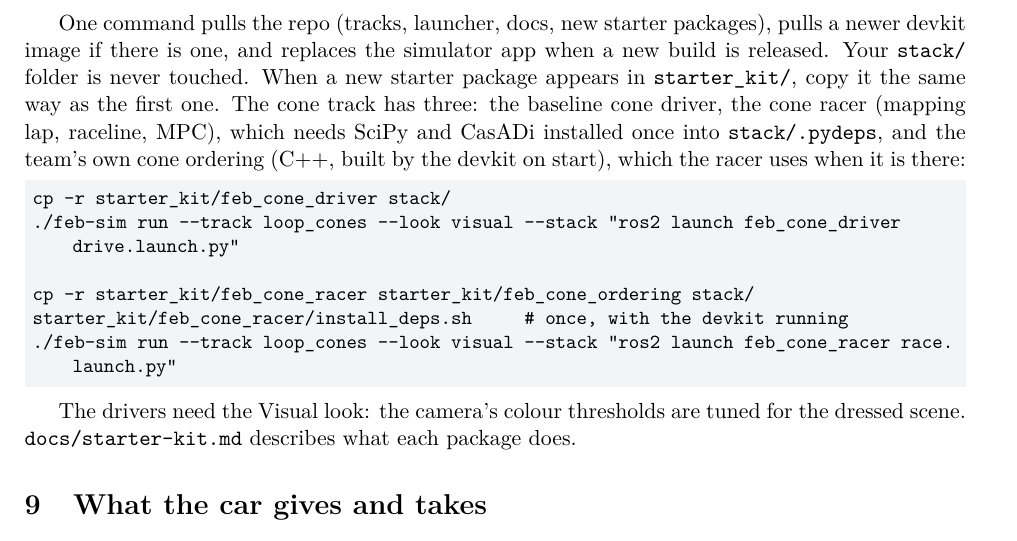
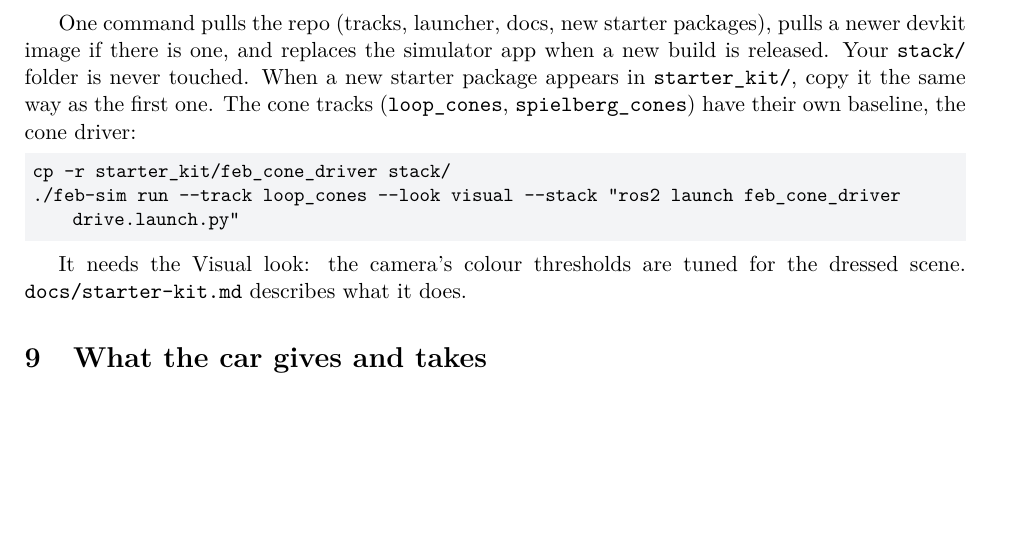
Before and after one commit to Pranman1/feb-racing, a LaTeX document (docs/manual/competitor_setup_windows.tex, which reads docs/manual/setup_body.tex): part of page 6 of 9, cut so that both start at the same text, the shorter picture padded with empty space. Compiled offline with pdfLaTeX.

Commit message:
Member manuals: only the simple cone driver; racer and cone ordering marked not released to members
Co-Authored-By: Claude Fable 5.1 <noreply@anthropic.com>
Claude-Session: https://claude.ai/code/session_01Lsy62Kyf6iHVnXtg8GygRH

```diff
--- a/docs/manual/setup_body.tex
+++ b/docs/manual/setup_body.tex
@@ -147,22 +147,16 @@ Port 4567 in use: \texttt{./feb-sim stop}. Docker pull denied, or ``cannot conne
 One command pulls the repo (tracks, launcher, docs, new starter packages), pulls a newer devkit
 image if there is one, and replaces the simulator app when a new build is released. Your
 \texttt{stack/} folder is never touched. When a new starter package appears in
-\texttt{starter\_kit/}, copy it the same way as the first one. The cone track has three: the
-baseline cone driver, the cone racer (mapping lap, raceline, MPC), which needs SciPy and
-CasADi installed once into \texttt{stack/.pydeps}, and the team's own cone ordering (C++,
-built by the devkit on start), which the racer uses when it is there:
+\texttt{starter\_kit/}, copy it the same way as the first one. The cone tracks
+(\texttt{loop\_cones}, \texttt{spielberg\_cones}) have their own baseline, the cone driver:
 
 \begin{lstlisting}
 cp -r starter_kit/feb_cone_driver stack/
 ./feb-sim run --track loop_cones --look visual --stack "ros2 launch feb_cone_driver drive.launch.py"
-
-cp -r starter_kit/feb_cone_racer starter_kit/feb_cone_ordering stack/
-starter_kit/feb_cone_racer/install_deps.sh     # once, with the devkit running
-./feb-sim run --track loop_cones --look visual --stack "ros2 launch feb_cone_racer race.launch.py"
 \end{lstlisting}
 
-The drivers need the Visual look: the camera's colour thresholds are tuned for the dressed
-scene. \texttt{docs/starter-kit.md} describes what each package does.
+It needs the Visual look: the camera's colour thresholds are tuned for the dressed scene.
+\texttt{docs/starter-kit.md} describes what it does.
 
 \section{What the car gives and takes}
 
```
Also changed, not shown: docs/manual/competitor.tex (+5 -8 lines), docs/starter-kit.md (+6 -0 lines), docs/manual/competitor.pdf, docs/manual/competitor_setup_linux.pdf, docs/manual/competitor_setup_mac.pdf, docs/manual/competitor_setup_windows.pdf.
